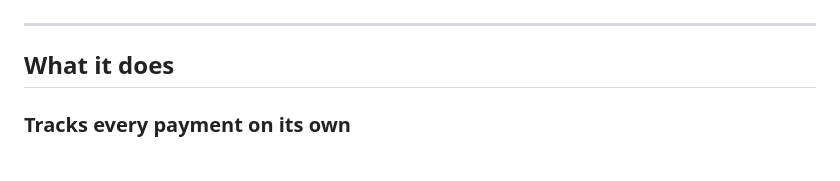
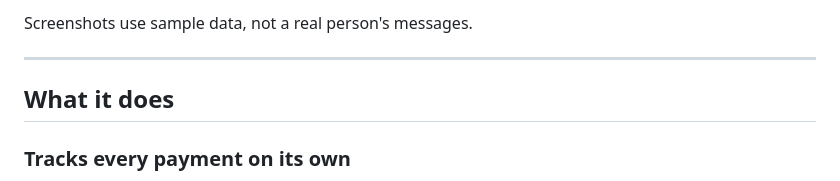
Before and after one commit to MayankJha0333/expense-tracker, a Markdown page: README.md, the part around one of its changes. Drawn GitHub-style.

Commit message:
README: add banner and app screenshots

```diff
--- a/README.md
+++ b/README.md
@@ -8,3 +32,4 @@ Built with **React Native + Expo (SDK 58)**, Expo Router, Reanimated, and a smal
+Screenshots use sample data, not a real person's messages.
 
 ---
 
```
Also changed, not shown: other parts of README.md (+24 -0 lines).
